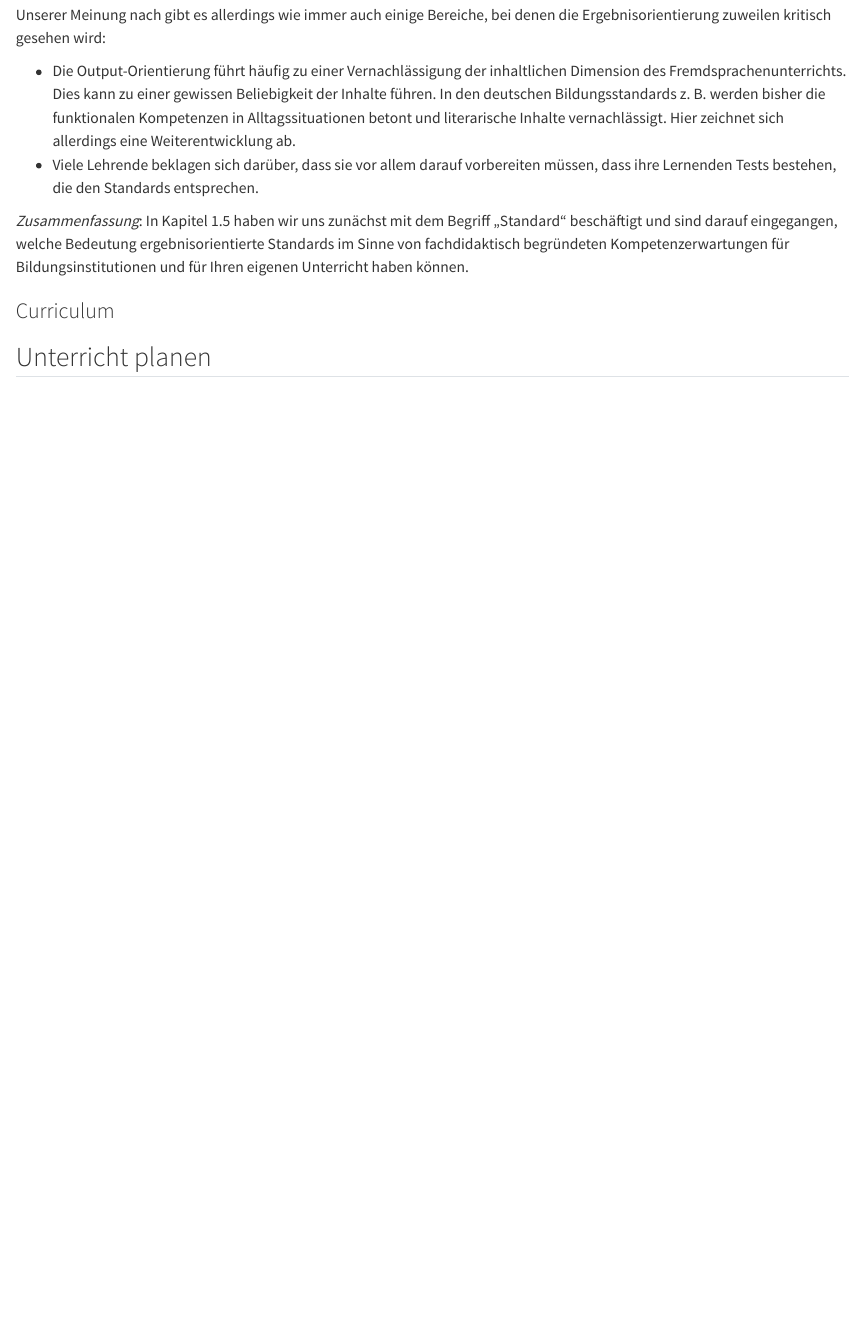
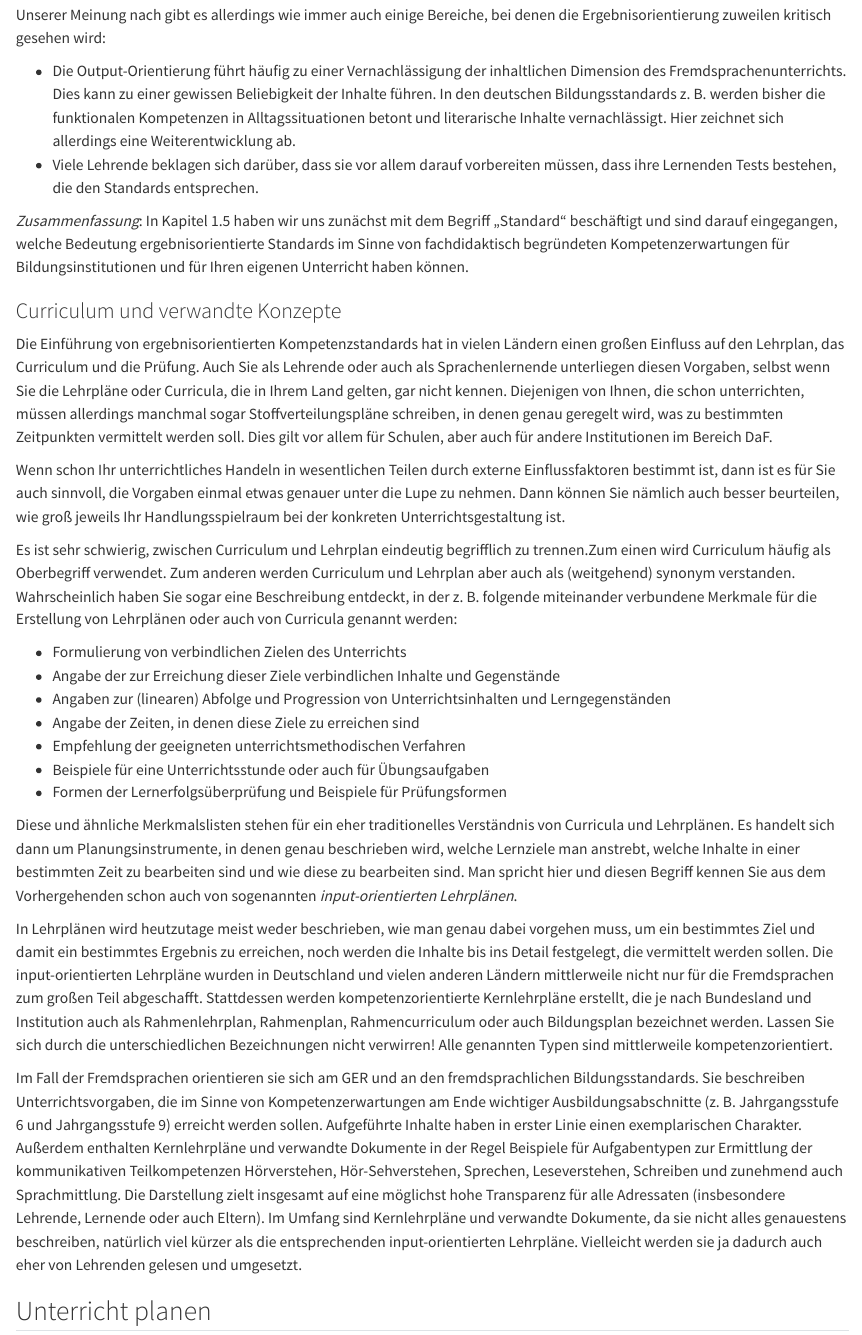
Before and after one commit to edgar-treischl/DaF_book, a Quarto document (dll6.qmd): the page in a window 1100 px wide, from 2980 px down. Rendered offline with R 4.5, knitr and Pandoc in place of Quarto, with nearby package versions.

Commit message:
test githubsync trouble

```diff
--- a/dll6.qmd
+++ b/dll6.qmd
@@ -430,13 +430,29 @@ Unserer Meinung nach gibt es allerdings wie immer auch einige Bereiche, bei dene
 *Zusammenfassung*: In Kapitel 1.5 haben wir uns zunächst mit dem Begriff „Standard“ beschäftigt und sind darauf eingegangen, welche Bedeutung ergebnisorientierte Standards im Sinne von fachdidaktisch begründeten Kompetenzerwartungen für Bildungsinstitutionen und für Ihren eigenen Unterricht haben können.
 
 
-### Curriculum
+### Curriculum und verwandte Konzepte
+
+Die Einführung von ergebnisorientierten Kompetenzstandards hat in vielen Ländern einen großen Einfluss auf den Lehrplan, das Curriculum und die Prüfung. Auch Sie als Lehrende oder auch als Sprachenlernende unterliegen diesen Vorgaben, selbst wenn Sie die Lehrpläne oder Curricula, die in Ihrem Land gelten, gar nicht kennen. Diejenigen von Ihnen, die schon unterrichten, müssen allerdings manchmal sogar Stoffverteilungspläne schreiben, in denen genau geregelt wird, was zu bestimmten Zeitpunkten vermittelt werden soll. Dies gilt vor allem für Schulen, aber auch für andere Institutionen im Bereich DaF.
+
+Wenn schon Ihr unterrichtliches Handeln in wesentlichen Teilen durch externe Einflussfaktoren bestimmt ist, dann ist es für Sie auch sinnvoll, die Vorgaben einmal etwas genauer unter die Lupe zu nehmen. Dann können Sie nämlich auch besser beurteilen, wie groß jeweils Ihr Handlungsspielraum bei der konkreten Unterrichtsgestaltung ist.
+
+Es ist sehr schwierig, zwischen Curriculum und Lehrplan eindeutig begrifflich zu trennen.Zum einen wird Curriculum häufig als Oberbegriff verwendet. Zum anderen werden Curriculum und Lehrplan aber auch als (weitgehend) synonym verstanden. Wahrscheinlich haben Sie sogar eine Beschreibung entdeckt, in der z. B. folgende miteinander verbundene Merkmale für die Erstellung von Lehrplänen oder auch von Curricula genannt werden:
+
+- Formulierung von verbindlichen Zielen des Unterrichts
+- Angabe der zur Erreichung dieser Ziele verbindlichen Inhalte und Gegenstände
+- Angaben zur (linearen) Abfolge und Progression von Unterrichtsinhalten und Lerngegenständen
+- Angabe der Zeiten, in denen diese Ziele zu erreichen sind
+- Empfehlung der geeigneten unterrichtsmethodischen Verfahren
+- Beispiele für eine Unterrichtsstunde oder auch für Übungsaufgaben
+- Formen der Lernerfolgsüberprüfung und Beispiele für Prüfungsformen
 
 
+Diese und ähnliche Merkmalslisten stehen für ein eher traditionelles Verständnis von Curricula und Lehrplänen. Es handelt sich dann um Planungsinstrumente, in denen genau beschrieben wird, welche Lernziele man anstrebt, welche Inhalte in einer bestimmten Zeit zu bearbeiten sind und wie diese zu bearbeiten sind. Man spricht hier und diesen Begriff kennen Sie aus dem Vorhergehenden schon auch von sogenannten *input-orientierten Lehrplänen*.
 
 
+In Lehrplänen wird heutzutage meist weder beschrieben, wie man genau dabei vorgehen muss, um ein bestimmtes Ziel und damit ein bestimmtes Ergebnis zu erreichen, noch werden die Inhalte bis ins Detail festgelegt, die vermittelt werden sollen. Die input-orientierten Lehrpläne wurden in Deutschland und vielen anderen Ländern mittlerweile nicht nur für die Fremdsprachen zum großen Teil abgeschafft. Stattdessen werden kompetenzorientierte Kernlehrpläne erstellt, die je nach Bundesland und Institution auch als Rahmenlehrplan, Rahmenplan, Rahmencurriculum oder auch Bildungsplan bezeichnet werden. Lassen Sie sich durch die unterschiedlichen Bezeichnungen nicht verwirren! Alle genannten Typen sind mittlerweile kompetenzorientiert.
 
-
+Im Fall der Fremdsprachen orientieren sie sich am GER und an den fremdsprachlichen Bildungsstandards. Sie beschreiben Unterrichtsvorgaben, die im Sinne von Kompetenzerwartungen am Ende wichtiger Ausbildungsabschnitte (z. B. Jahrgangsstufe 6 und Jahrgangsstufe 9) erreicht werden sollen. Aufgeführte Inhalte haben in erster Linie einen exemplarischen Charakter. Außerdem enthalten Kernlehrpläne und verwandte Dokumente in der Regel Beispiele für Aufgabentypen zur Ermittlung der kommunikativen Teilkompetenzen Hörverstehen, Hör-Sehverstehen, Sprechen, Leseverstehen, Schreiben und zunehmend auch Sprachmittlung. Die Darstellung zielt insgesamt auf eine möglichst hohe Transparenz für alle Adressaten (insbesondere Lehrende, Lernende oder auch Eltern). Im Umfang sind Kernlehrpläne und verwandte Dokumente, da sie nicht alles genauestens beschreiben, natürlich viel kürzer als die entsprechenden input-orientierten Lehrpläne. Vielleicht werden sie ja dadurch auch eher von Lehrenden gelesen und umgesetzt.
 
 
 ## Unterricht planen
```
Also changed, not shown: 1 other file.
